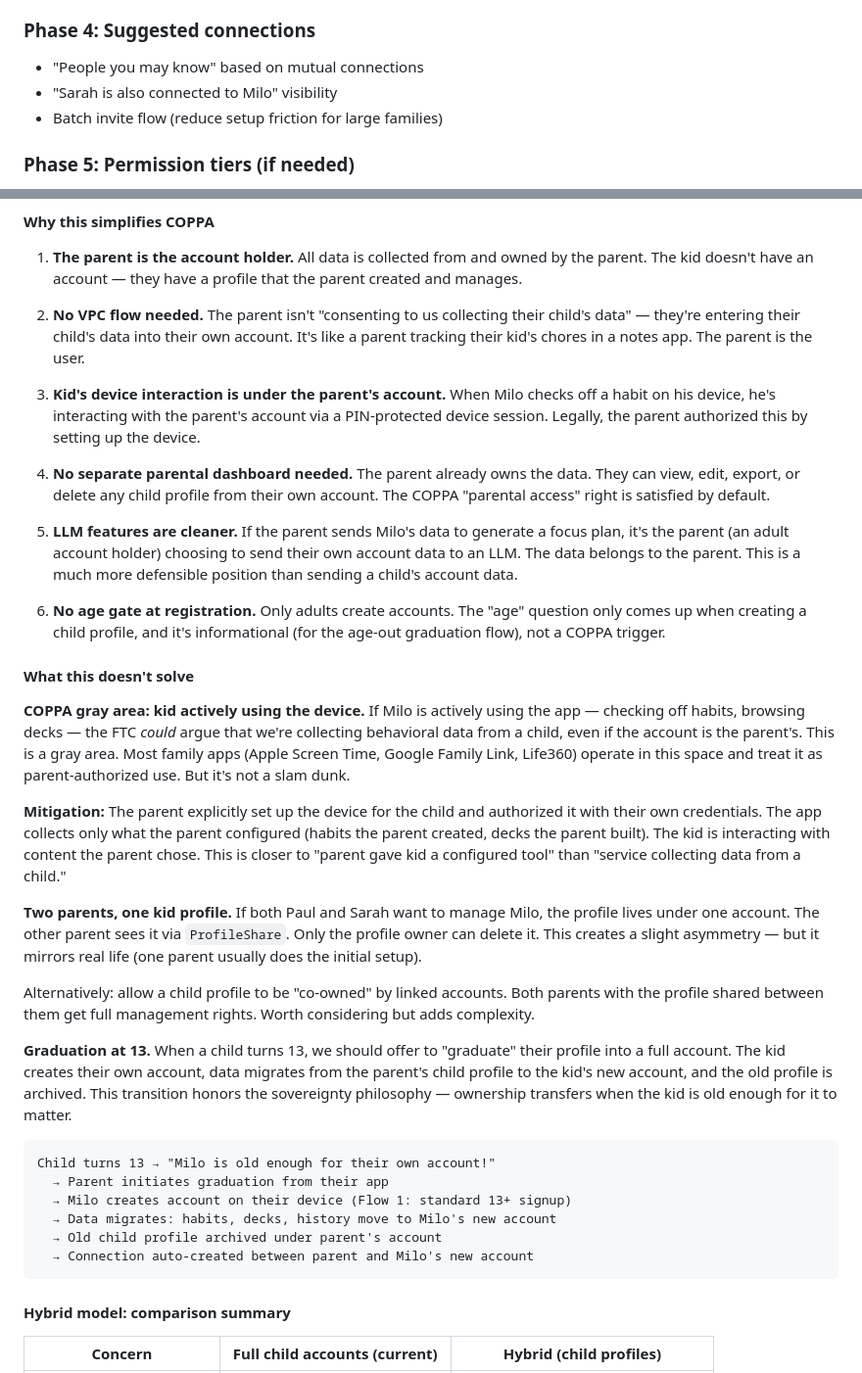
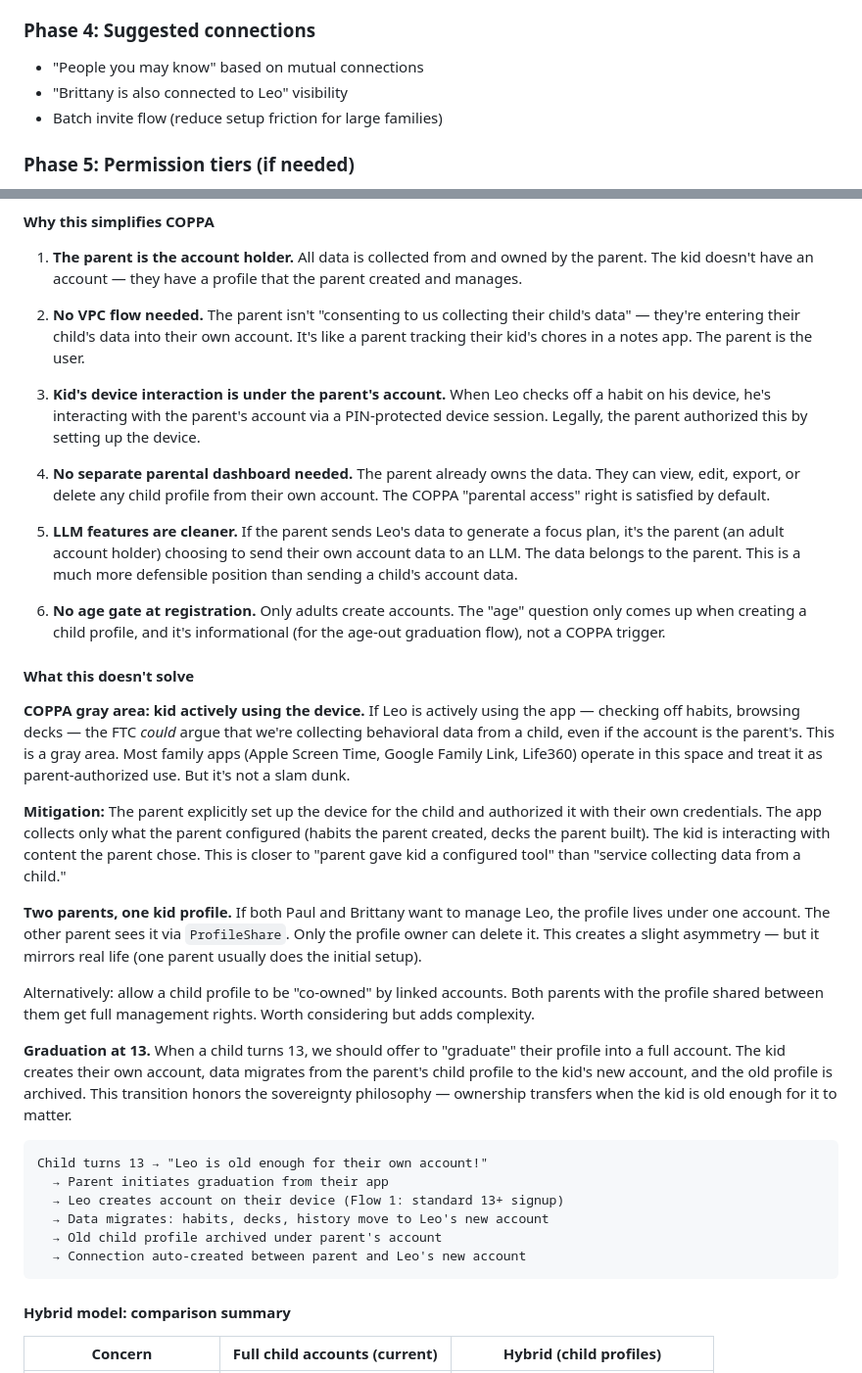
Before and after one commit to paulmederos/bm-2019-portfolio, a Markdown page: docs/family-sharing.md, 2 parts joined by grey strips. Shown at 98% size. Rendered like a GitHub page.

````diff
--- a/docs/family-sharing.md
+++ b/docs/family-sharing.md
@@ -349,7 +349,7 @@ her perspective, and would only include people she's connected to.
 
 ### Phase 4: Suggested connections
 - "People you may know" based on mutual connections
-- "Sarah is also connected to Milo" visibility
+- "Brittany is also connected to Leo" visibility
 - Batch invite flow (reduce setup friction for large families)
 
 ### Phase 5: Permission tiers (if needed)
@@ -913,7 +913,7 @@ zero or more "child" profiles. The Account holder owns all the data.
    own account. It's like a parent tracking their kid's chores in a
    notes app. The parent is the user.
 
-3. **Kid's device interaction is under the parent's account.** When Milo
+3. **Kid's device interaction is under the parent's account.** When Leo
    checks off a habit on his device, he's interacting with the parent's
    account via a PIN-protected device session. Legally, the parent
    authorized this by setting up the device.
@@ -923,7 +923,7 @@ zero or more "child" profiles. The Account holder owns all the data.
    their own account. The COPPA "parental access" right is satisfied by
    default.
 
-5. **LLM features are cleaner.** If the parent sends Milo's data to
+5. **LLM features are cleaner.** If the parent sends Leo's data to
    generate a focus plan, it's the parent (an adult account holder)
    choosing to send their own account data to an LLM. The data belongs
    to the parent. This is a much more defensible position than sending
@@ -936,7 +936,7 @@ zero or more "child" profiles. The Account holder owns all the data.
 #### What this doesn't solve
 
 **COPPA gray area: kid actively using the device.**
-If Milo is actively using the app — checking off habits, browsing decks —
+If Leo is actively using the app — checking off habits, browsing decks —
 the FTC *could* argue that we're collecting behavioral data from a child,
 even if the account is the parent's. This is a gray area. Most family apps
 (Apple Screen Time, Google Family Link, Life360) operate in this space and
@@ -949,7 +949,7 @@ kid is interacting with content the parent chose. This is closer to "parent
 gave kid a configured tool" than "service collecting data from a child."
 
 **Two parents, one kid profile.**
-If both Paul and Sarah want to manage Milo, the profile lives under one
+If both Paul and Brittany want to manage Leo, the profile lives under one
 account. The other parent sees it via `ProfileShare`. Only the profile owner
 can delete it. This creates a slight asymmetry — but it mirrors real life
 (one parent usually does the initial setup).
@@ -966,12 +966,12 @@ archived. This transition honors the sovereignty philosophy — ownership
 transfers when the kid is old enough for it to matter.
 
 ```
-Child turns 13 → "Milo is old enough for their own account!"
+Child turns 13 → "Leo is old enough for their own account!"
   → Parent initiates graduation from their app
-  → Milo creates account on their device (Flow 1: standard 13+ signup)
-  → Data migrates: habits, decks, history move to Milo's new account
+  → Leo creates account on their device (Flow 1: standard 13+ signup)
+  → Data migrates: habits, decks, history move to Leo's new account
   → Old child profile archived under parent's account
-  → Connection auto-created between parent and Milo's new account
+  → Connection auto-created between parent and Leo's new account
 ```
 
 #### Hybrid model: comparison summary
````
Also changed, not shown: other parts of docs/family-sharing.md (+48 -48 lines).
